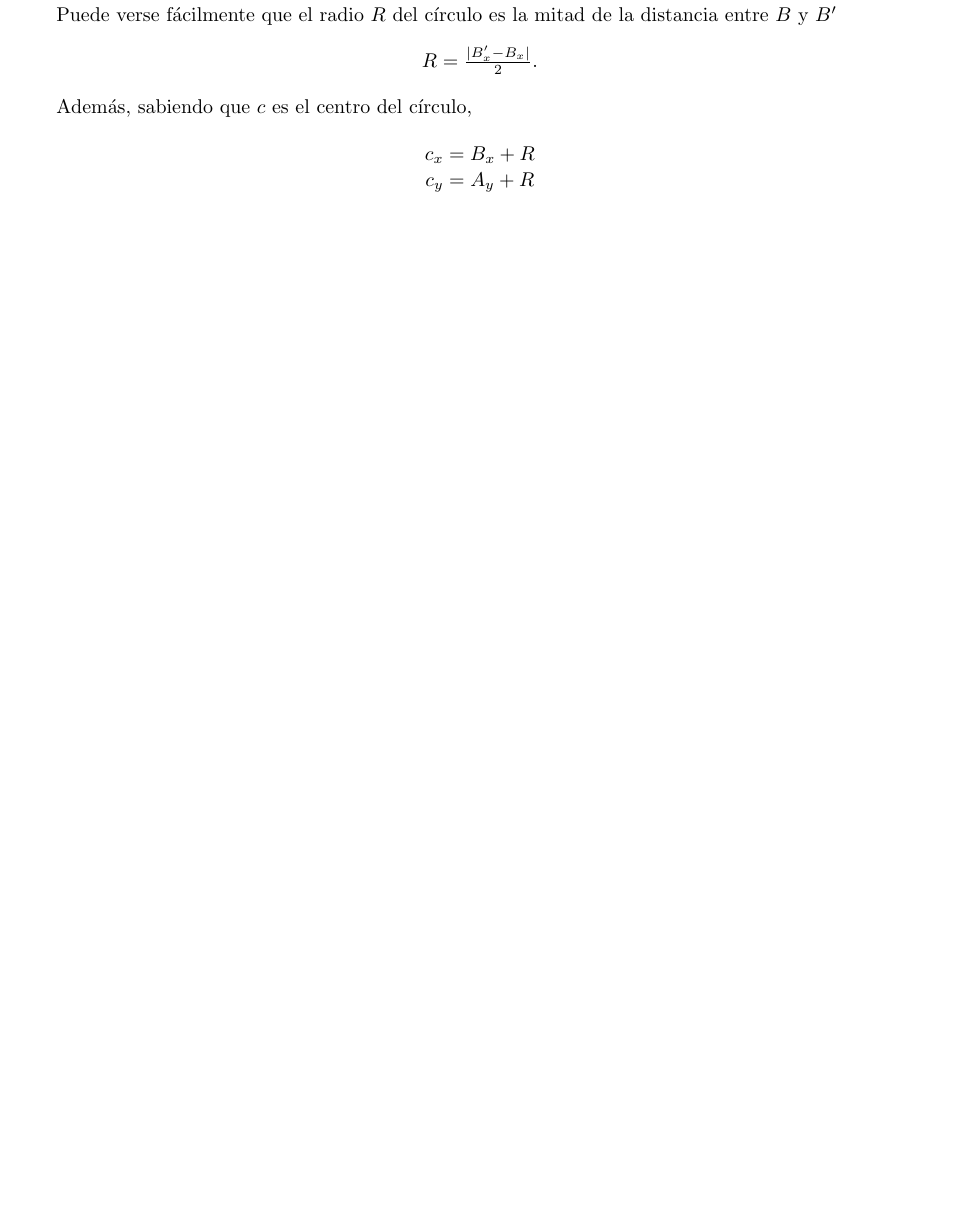
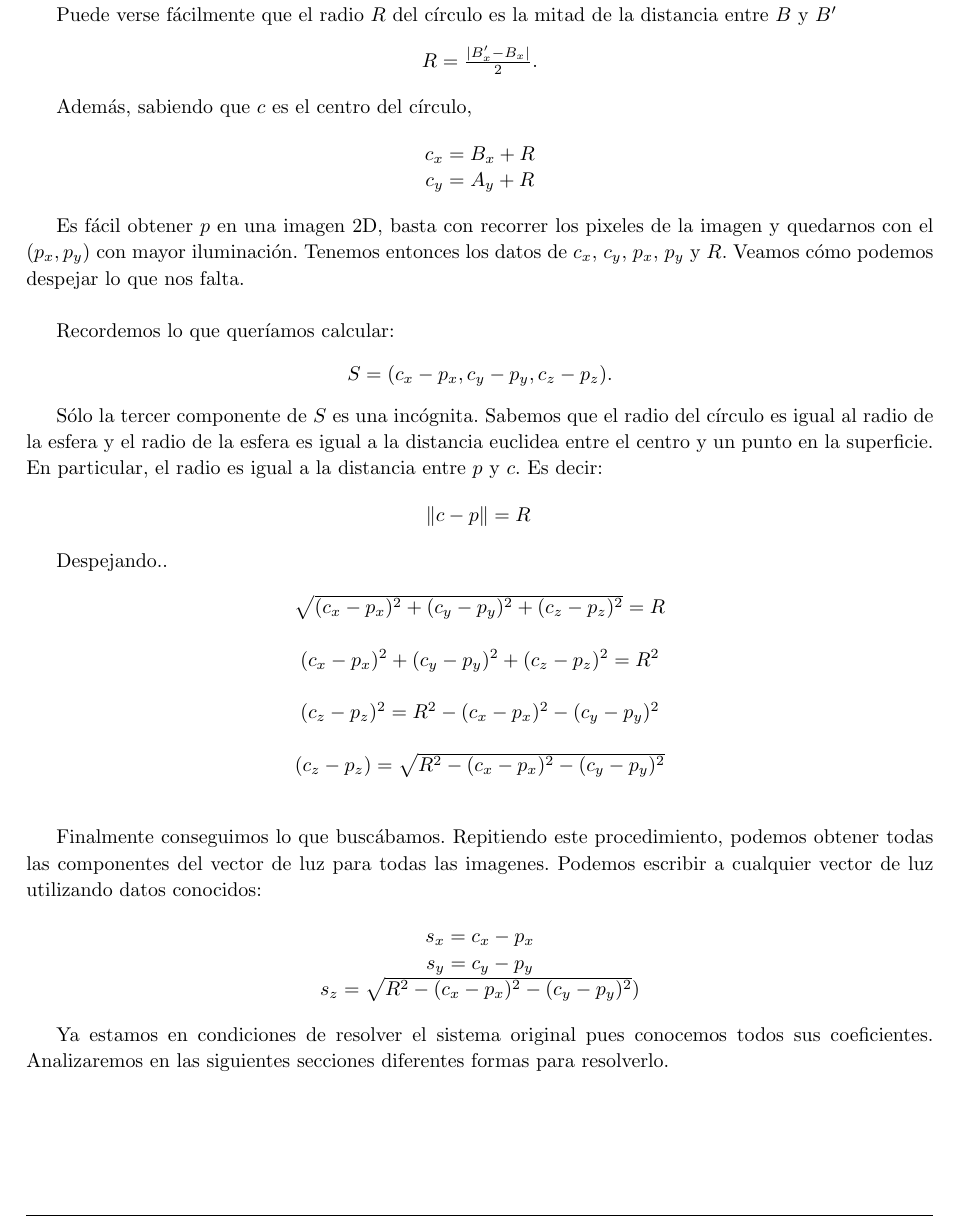
Before and after one commit to JonSeijo/metodos-numericos-tp1, a LaTeX document (informe/informe.tex, which reads informe/desa.tex): part of page 6 of 9, cut so that both start at the same text, the shorter picture padded with empty space. Compiled offline with pdfLaTeX; a LaTeX package or settings file that is missing is left out.

Commit message:
Calibracion a informe

```diff
--- a/informe/desa.tex
+++ b/informe/desa.tex
@@ -88,9 +88,43 @@ Además, sabiendo que $c$ es el centro del círculo,
     $c_{y} = A_y + R$
 \end{center}
 
+Es fácil obtener $p$ en una imagen 2D, basta con recorrer los pixeles de la imagen y quedarnos con el $(p_x, p_y)$ con mayor iluminación. Tenemos entonces los datos de $c_x$, $c_y$, $p_x$, $p_y$ y $R$. Veamos cómo podemos despejar lo que nos falta. \\
 
+Recordemos lo que queríamos calcular:
+\begin{center}
+    $S = (c_{x} - p_{x}, c_{y} - p_{y}, c_{z} - p_{z}).$
+\end{center}
 
+Sólo la tercer componente de $S$ es una incógnita. Sabemos que el radio del círculo es igual al radio de la esfera y el radio de la esfera es igual a la distancia euclidea entre el centro y un punto en la superficie. En particular, el radio es igual a la distancia entre $p$ y $c$. Es decir:
 
+\begin{center}
+    $\norm{c - p} = R$ \\
+\end{center}
+
+Despejando..
+
+\begin{center}
+    $\sqrt{(c_{x} - p_{x})^{2} + (c_{y} - p_{y})^{2} + (c_{z} - p_{z})^{2}} = R$ \\ $ $
+
+    $(c_{x} - p_{x})^{2} + (c_{y} - p_{y})^{2} + (c_{z} - p_{z})^{2} = R^{2}$ \\ $ $
+
+    $(c_{z} - p_{z})^{2} = R^{2} - (c_{x} - p_{x})^{2} - (c_{y} - p_{y})^{2}$ \\ $ $
+
+    $(c_{z} - p_{z}) = \sqrt{R^{2} - (c_{x} - p_{x})^{2} - (c_{y} - p_{y})^{2}}$ \\ $ $
+
+\end{center}
+
+Finalmente conseguimos lo que buscábamos. Repitiendo este procedimiento, podemos obtener todas las componentes del vector de luz para todas las imagenes. Podemos escribir a cualquier vector de luz utilizando datos conocidos:
+
+\begin{center}
+    $s_x = c_{x} - p_{x}$ \\
+    $s_y = c_{y} - p_{y}$ \\
+    $s_z = \sqrt{R^{2} - (c_{x} - p_{x})^{2} - (c_{y} - p_{y})^{2}})$ \\
+\end{center}
+
+Ya estamos en condiciones de resolver el sistema original pues conocemos todos sus coeficientes. Analizaremos en las siguientes secciones diferentes formas para resolverlo.
+
+\newpage
 \section{Métodos}
 
 \subsection{Eliminación Gaussiana}
--- a/informe/informe.tex
+++ b/informe/informe.tex
@@ -28,6 +28,7 @@
 \usepackage{url}
 \usepackage{float}
 
+\usepackage{commath}
 \usepackage[draft]{todonotes}
 \usepackage{caption}
 \captionsetup[figure]{labelformat=empty}% redefines the caption setup of the figures environment in the beamer class.
```
Also changed, not shown: informe/informe.pdf.
